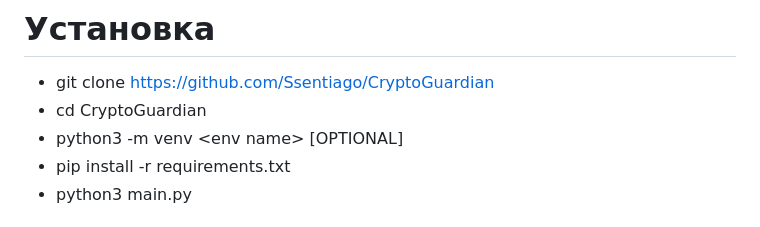
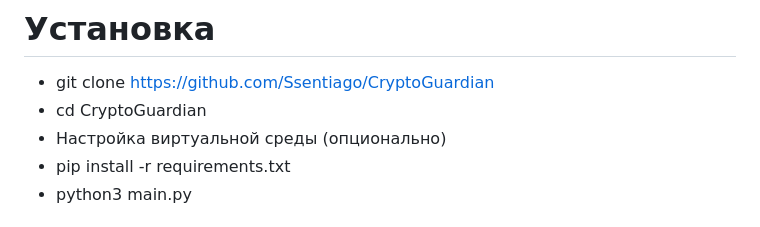
Before and after one commit to Ssentiago/CryptoGuardian, a Markdown page: README.md, the part around the change. Rendered like a GitHub page.

```diff
--- a/README.md
+++ b/README.md
@@ -19,7 +19,7 @@
 
 * git clone https://github.com/Ssentiago/CryptoGuardian
 * cd CryptoGuardian
-* python3 -m venv \<env name> \[OPTIONAL]
+* Настройка виртуальной среды (опционально)
 * pip install -r requirements.txt
 * python3 main.py
 
```
